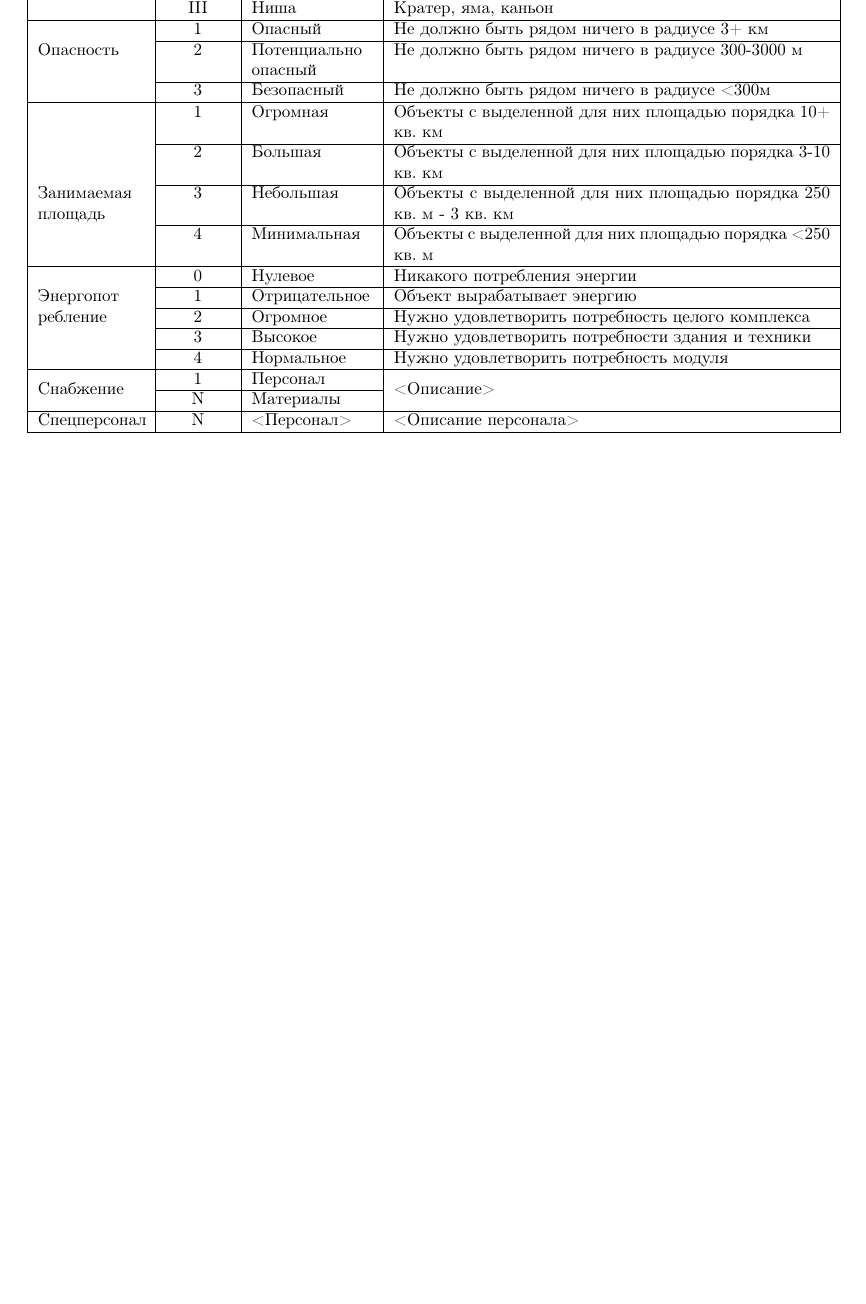
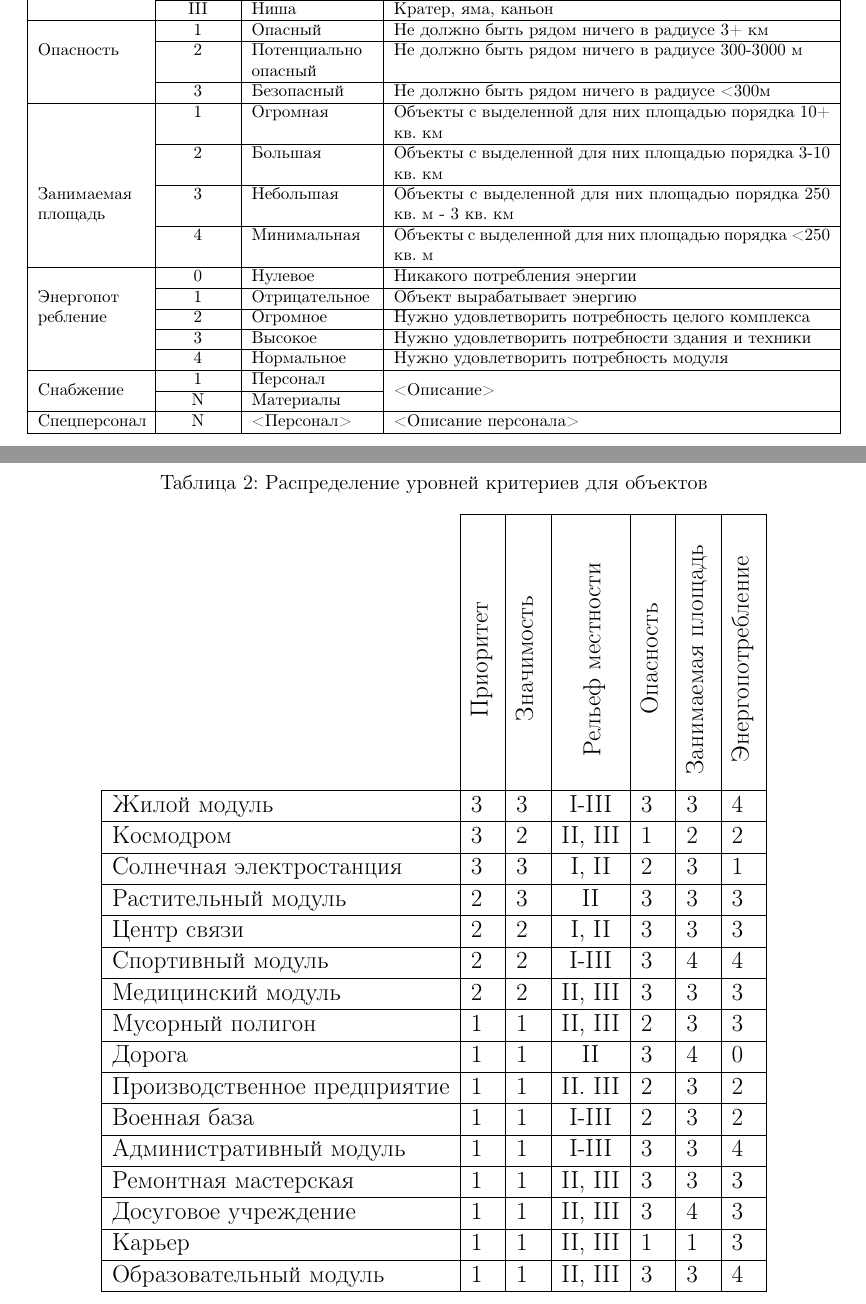
Before and after one commit to temikfart/GIS-Excelsior, a LaTeX document (documentation/main.tex, which reads documentation/parts/C5.tex, documentation/preamble/preamble.tex): part of page 6 of 6 before the commit and two parts of pages 6 and 7 of 7 after it, the two joined at a grey line, cut so that both start at the same text, the shorter picture padded with empty space. Compiled offline with pdfLaTeX.

Commit message:
feat(24): add table with distrubution on criterions.

```diff
--- a/documentation/parts/C5.tex
+++ b/documentation/parts/C5.tex
@@ -42,5 +42,37 @@
 
 \newpage
 
-
+\begin{table}[H]
+	\large
+	\centering
+	\caption{Распределение уровней критериев для объектов}\label{tab:distribution}
+	\begin{tabular}{ll|p{5mm}|p{5mm}|c|p{5mm}|p{5mm}|p{5mm}|}
+		\cline{3-8}
+		&& \parbox[t]{3mm}{\multirow{9}{*}{\rotatebox[origin=r]{90}{Приоритет}}} & \parbox[t]{3mm}{\multirow{9}{*}{\rotatebox[origin=r]{90}{Значимость}}} & \parbox[t]{3mm}{\multirow{9}{*}{\rotatebox[origin=r]{90}{Рельеф местности}}} & \parbox[t]{3mm}{\multirow{9}{*}{\rotatebox[origin=r]{90}{Опасность}}} & \parbox[t]{3mm}{\multirow{9}{*}{\rotatebox[origin=r]{90}{Занимаемая площадь}}} & \parbox[t]{3mm}{\multirow{9}{*}{\rotatebox[origin=r]{90}{Энергопотребление}}} \\
+		&&&&&&& \\
+		&&&&&&& \\
+		&&&&&&& \\
+		&&&&&&& \\
+		&&&&&&& \\
+		&&&&&&& \\
+		&&&&&&& \\
+		&&&&&&& \\ \hline
+		\multicolumn{2}{|l|}{Жилой модуль} & 3 & 3 & I-III & 3 & 3 & 4 \\ \hline
+		\multicolumn{2}{|l|}{Космодром} & 3 & 2 & II, III & 1 & 2 & 2 \\ \hline
+		\multicolumn{2}{|l|}{Солнечная электростанция} & 3 & 3 & I, II & 2 & 3 & 1 \\ \hline
+		\multicolumn{2}{|l|}{Растительный модуль} & 2 & 3 & II & 3 & 3 & 3 \\ \hline
+		\multicolumn{2}{|l|}{Центр связи} & 2 & 2 & I, II & 3 & 3 & 3 \\ \hline
+		\multicolumn{2}{|l|}{Спортивный модуль} & 2 & 2 & I-III & 3 & 4 & 4 \\ \hline
+		\multicolumn{2}{|l|}{Медицинский модуль} & 2 & 2 & II, III & 3 & 3 & 3 \\ \hline
+		\multicolumn{2}{|l|}{Мусорный полигон} & 1 & 1 & II, III & 2 & 3 & 3 \\ \hline
+		\multicolumn{2}{|l|}{Дорога} & 1 & 1 & II & 3 & 4 & 0 \\ \hline
+		\multicolumn{2}{|l|}{Производственное предприятие} & 1 & 1 & II. III & 2 & 3 & 2 \\ \hline
+		\multicolumn{2}{|l|}{Военная база} & 1 & 1 & I-III & 2 & 3 & 2 \\ \hline
+		\multicolumn{2}{|l|}{Административный модуль} & 1 & 1 & I-III & 3 & 3 & 4 \\ \hline
+		\multicolumn{2}{|l|}{Ремонтная мастерская} & 1 & 1 & II, III & 3 & 3 & 3 \\ \hline
+		\multicolumn{2}{|l|}{Досуговое учреждение} & 1 & 1 & II, III & 3 & 4 & 3 \\ \hline
+		\multicolumn{2}{|l|}{Карьер} & 1 & 1 & II, III & 1 & 1 & 3 \\ \hline
+		\multicolumn{2}{|l|}{Образовательный модуль} & 1 & 1 & II, III & 3 & 3 & 4 \\ \hline
+	\end{tabular}
+\end{table}
 %
--- a/documentation/preamble/preamble.tex
+++ b/documentation/preamble/preamble.tex
@@ -58,6 +58,10 @@
 \usepackage{array,tabularx,tabulary,booktabs} % Дополнительная работа с таблицами
 \usepackage{longtable}  % Длинные таблицы
 \usepackage{multirow} % Слияние строк в таблице
+\usepackage{float}
+\usepackage{caption}
+\captionsetup[table]{skip=10pt}
+
 
 %%% Теоремы
 \theoremstyle{plain} % Это стиль по умолчанию, его можно не переопределять.
```
